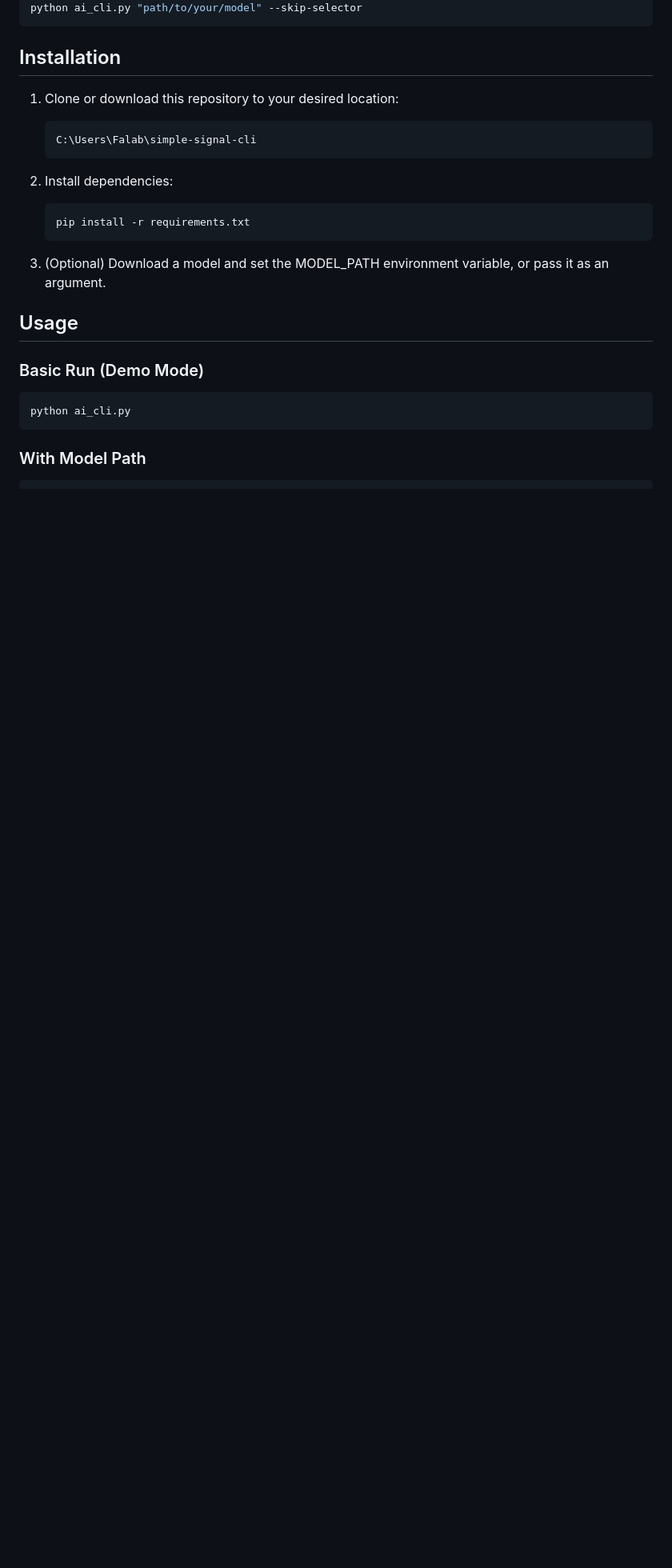
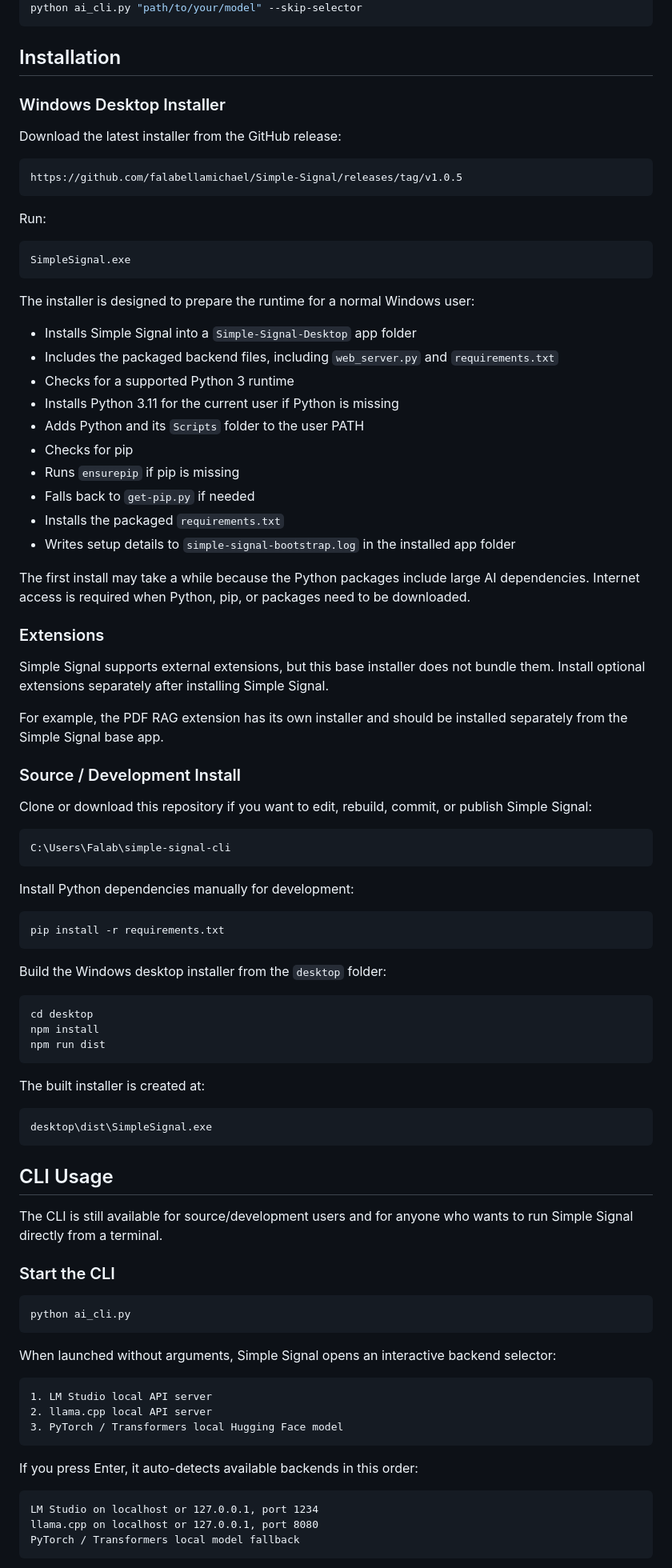
Before and after one commit to falabellamichael/Simple-Signal, a Markdown page: README.md, the part around one of its changes. Shown at 80% size. Drawn GitHub-style; blank space fills up the shorter version.

````diff
--- a/README.md
+++ b/README.md
@@ -53,23 +55,92 @@ python ai_cli.py "path/to/your/model" --skip-selector
 
 ## Installation
 
-1. Clone or download this repository to your desired location:
-   ```
-   C:\Users\Falab\simple-signal-cli
-   ```
+### Windows Desktop Installer
 
-2. Install dependencies:
-   ```bash
-   pip install -r requirements.txt
-   ```
+Download the latest installer from the GitHub release:
 
-3. (Optional) Download a model and set the MODEL_PATH environment variable, or pass it as an argument.
+```text
+https://github.com/falabellamichael/Simple-Signal/releases/tag/v1.0.5
+```
 
-## Usage
+Run:
 
-### Basic Run (Demo Mode)
+```text
+SimpleSignal.exe
+```
+
+The installer is designed to prepare the runtime for a normal Windows user:
+
+- Installs Simple Signal into a `Simple-Signal-Desktop` app folder
+- Includes the packaged backend files, including `web_server.py` and `requirements.txt`
+- Checks for a supported Python 3 runtime
+- Installs Python 3.11 for the current user if Python is missing
+- Adds Python and its `Scripts` folder to the user PATH
+- Checks for pip
+- Runs `ensurepip` if pip is missing
+- Falls back to `get-pip.py` if needed
+- Installs the packaged `requirements.txt`
+- Writes setup details to `simple-signal-bootstrap.log` in the installed app folder
+
+The first install may take a while because the Python packages include large AI dependencies. Internet access is required when Python, pip, or packages need to be downloaded.
+
+### Extensions
+
+Simple Signal supports external extensions, but this base installer does not bundle them. Install optional extensions separately after installing Simple Signal.
+
+For example, the PDF RAG extension has its own installer and should be installed separately from the Simple Signal base app.
+
+### Source / Development Install
+
+Clone or download this repository if you want to edit, rebuild, commit, or publish Simple Signal:
+
+```text
+C:\Users\Falab\simple-signal-cli
+```
+
+Install Python dependencies manually for development:
+
+```bash
+pip install -r requirements.txt
+```
+
+Build the Windows desktop installer from the `desktop` folder:
+
+```bash
+cd desktop
+npm install
+npm run dist
+```
+
+The built installer is created at:
+
+```text
+desktop\dist\SimpleSignal.exe
+```
+
+## CLI Usage
+
+The CLI is still available for source/development users and for anyone who wants to run Simple Signal directly from a terminal.
+
+### Start the CLI
+
 ```bash
 python ai_cli.py
 ```
 
-### With Model Path
+When launched without arguments, Simple Signal opens an interactive backend selector:
+
+```text
+1. LM Studio local API server
+2. llama.cpp local API server
+3. PyTorch / Transformers local Hugging Face model
+```
+
+If you press Enter, it auto-detects available backends in this order:
+
+```text
+LM Studio on localhost or 127.0.0.1, port 1234
+llama.cpp on localhost or 127.0.0.1, port 8080
+PyTorch / Transformers local model fallback
+```
+
````
Also changed, not shown: other parts of README.md (+124 -33 lines).
